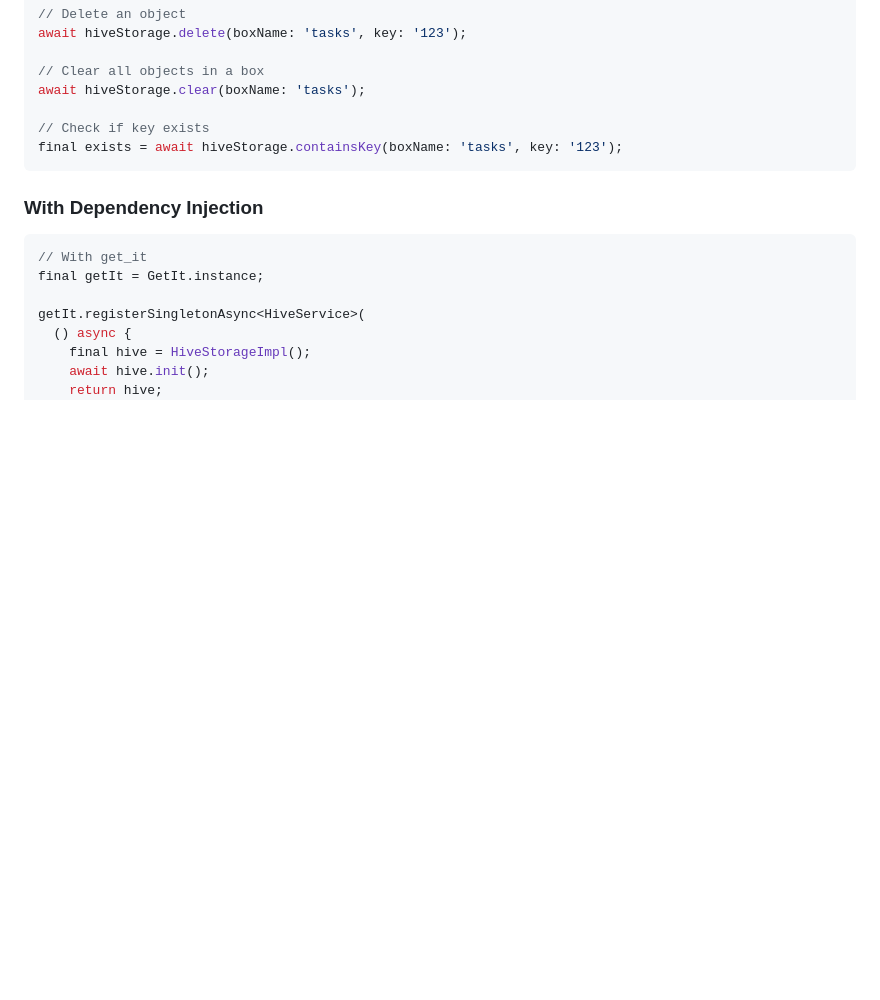
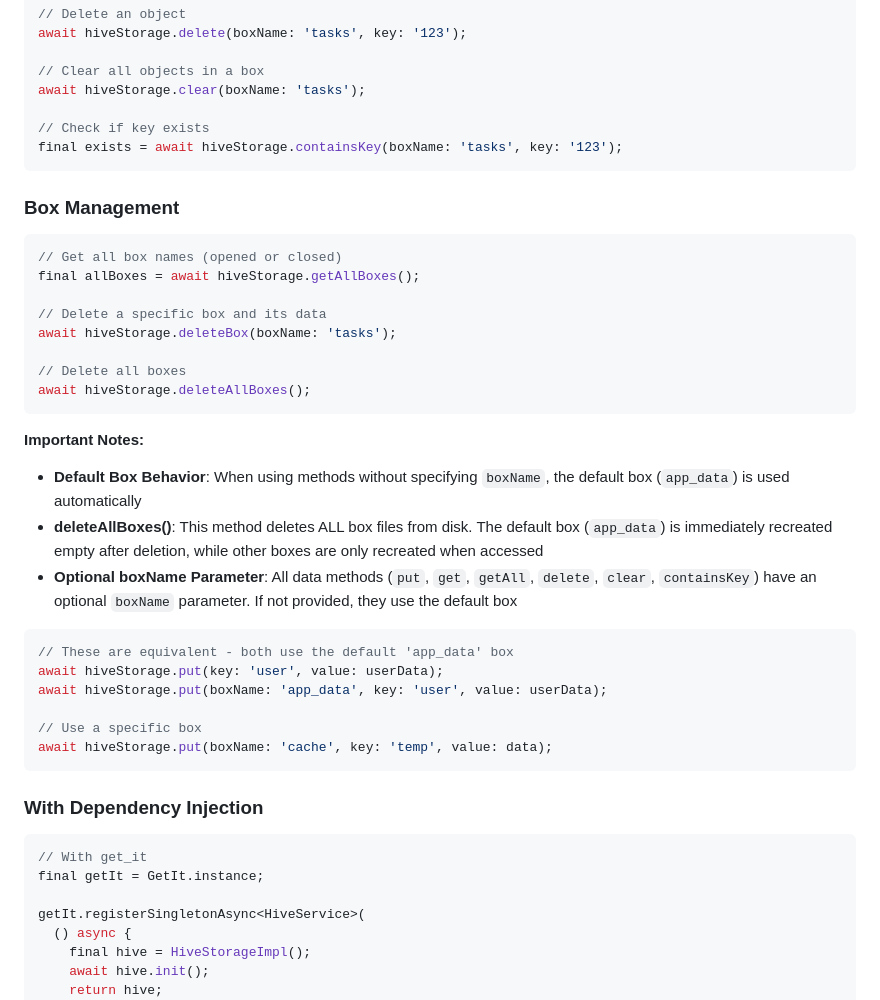
Before and after one commit to rudoapps/hybrid-storage, a Markdown page: README.md, the part around the change. GitHub-like rendering; blank space fills up the shorter version.

Commit message:
[MSAV-X]:
Update README.md to add the use of boxes when boxName isn't specified

````diff
--- a/README.md
+++ b/README.md
@@ -232,6 +232,33 @@ await hiveStorage.clear(boxName: 'tasks');
 final exists = await hiveStorage.containsKey(boxName: 'tasks', key: '123');
 ```
 
+### Box Management
+
+```dart
+// Get all box names (opened or closed)
+final allBoxes = await hiveStorage.getAllBoxes();
+
+// Delete a specific box and its data
+await hiveStorage.deleteBox(boxName: 'tasks');
+
+// Delete all boxes
+await hiveStorage.deleteAllBoxes();
+```
+
+**Important Notes:**
+- **Default Box Behavior**: When using methods without specifying `boxName`, the default box (`app_data`) is used automatically
+- **deleteAllBoxes()**: This method deletes ALL box files from disk. The default box (`app_data`) is immediately recreated empty after deletion, while other boxes are only recreated when accessed
+- **Optional boxName Parameter**: All data methods (`put`, `get`, `getAll`, `delete`, `clear`, `containsKey`) have an optional `boxName` parameter. If not provided, they use the default box
+
+```dart
+// These are equivalent - both use the default 'app_data' box
+await hiveStorage.put(key: 'user', value: userData);
+await hiveStorage.put(boxName: 'app_data', key: 'user', value: userData);
+
+// Use a specific box
+await hiveStorage.put(boxName: 'cache', key: 'temp', value: data);
+```
+
 ### With Dependency Injection
 
 ```dart
````
